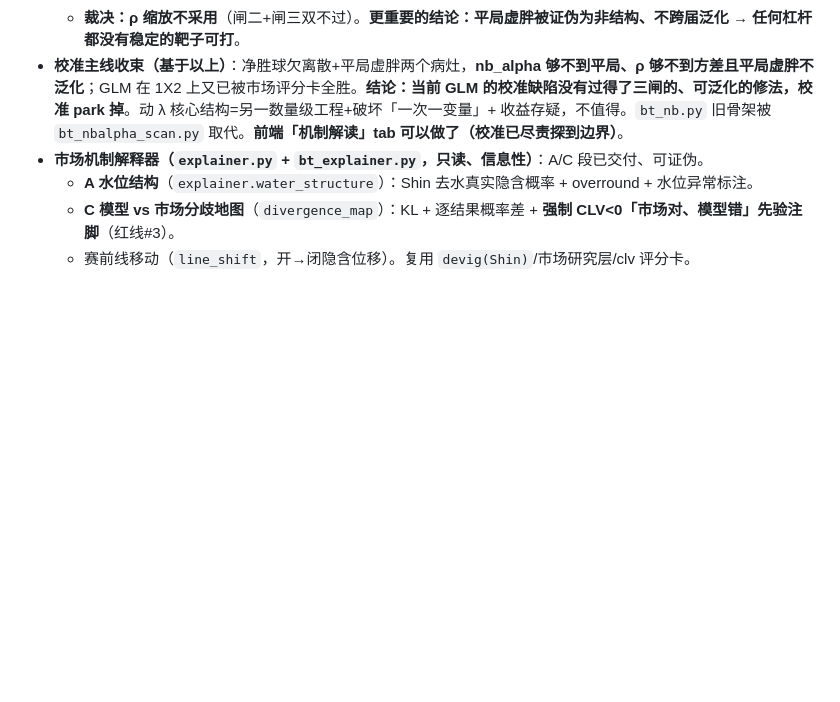
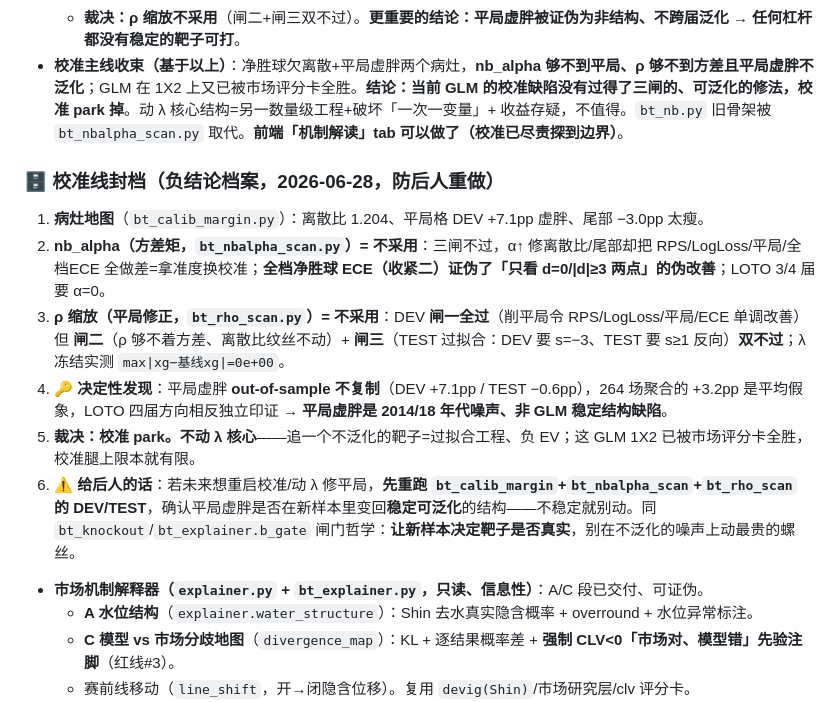
Before and after one commit to turingism/worldcup-predictor, a Markdown page: CLAUDE.md, the part around the change. Rendered like a GitHub page; blank space fills up the shorter version.

Commit message:
校准线封档：负结论档案 + ⚠️ 给后人的话（防重做）
把净胜球校准这条线钉成一个封闭负结论档案：病灶地图(离散比1.204/平局DEV+7.1pp/
尾部−3.0pp) → nb_alpha 三闸不过(拿准度换校准,全档ECE证伪伪改善) → ρ 缩放闸一过但
闸二(够不着方差)+闸三(TEST过拟合,DEV要s=−3/TEST要s≥1反向)双不过 → 🔑决定性:平局
虚胖 OOS 不复制(DEV+7.1/TEST−0.6),264场聚合+3.2pp是平均假象 → 平局虚胖是2014/18
年代噪声非稳定结构 → 裁决校准park,不动λ核心。
⚠️给后人:重启校准/动λ前先重跑 bt_calib_margin/bt_nbalpha_scan/bt_rho_scan 的
DEV/TEST,确认靶子在新样本里变回稳定可泛化才动——同 bt_knockout/b_gate 闸门哲学。

Co-Authored-By: Claude Opus 4.8 (1M context) <noreply@anthropic.com>

```diff
--- a/CLAUDE.md
+++ b/CLAUDE.md
@@ -20,6 +20,14 @@
   - **病因分解（DEV s=−3 实测）**：平局虚胖 +7.1pp 中 ρ 能削 2.9pp(40%)、泊松核心结构占 4.3pp(60%)。**但 out-of-sample 显示这点 DEV 改善不复制 → 残留的「结构性」平局虚胖根本不是稳定结构性质，是 2014/18 样本/年代噪声。**
   - **裁决：ρ 缩放不采用**（闸二+闸三双不过）。**更重要的结论：平局虚胖被证伪为非结构、不跨届泛化 → 任何杠杆都没有稳定的靶子可打**。
 - **校准主线收束（基于以上）**：净胜球欠离散+平局虚胖两个病灶，**nb_alpha 够不到平局、ρ 够不到方差且平局虚胖不泛化**；GLM 在 1X2 上又已被市场评分卡全胜。**结论：当前 GLM 的校准缺陷没有过得了三闸的、可泛化的修法，校准 park 掉**。动 λ 核心结构=另一数量级工程+破坏「一次一变量」+ 收益存疑，不值得。`bt_nb.py` 旧骨架被 `bt_nbalpha_scan.py` 取代。**前端「机制解读」tab 可以做了（校准已尽责探到边界）**。
+
+### 🗄️ 校准线封档（负结论档案，2026-06-28，防后人重做）
+1. **病灶地图**（`bt_calib_margin.py`）：离散比 1.204、平局格 DEV +7.1pp 虚胖、尾部 −3.0pp 太瘦。
+2. **nb_alpha（方差矩，`bt_nbalpha_scan.py`）= 不采用**：三闸不过，α↑ 修离散比/尾部却把 RPS/LogLoss/平局/全档ECE 全做差=拿准度换校准；**全档净胜球 ECE（收紧二）证伪了「只看 d=0/|d|≥3 两点」的伪改善**；LOTO 3/4 届要 α=0。
+3. **ρ 缩放（平局修正，`bt_rho_scan.py`）= 不采用**：DEV **闸一全过**（削平局令 RPS/LogLoss/平局/ECE 单调改善）但 **闸二**（ρ 够不着方差、离散比纹丝不动）+ **闸三**（TEST 过拟合：DEV 要 s=−3、TEST 要 s≥1 反向）**双不过**；λ 冻结实测 `max|xg−基线xg|=0e+00`。
+4. **🔑 决定性发现**：平局虚胖 **out-of-sample 不复制**（DEV +7.1pp / TEST −0.6pp），264 场聚合的 +3.2pp 是平均假象，LOTO 四届方向相反独立印证 → **平局虚胖是 2014/18 年代噪声、非 GLM 稳定结构缺陷**。
+5. **裁决：校准 park。不动 λ 核心**——追一个不泛化的靶子=过拟合工程、负 EV；这 GLM 1X2 已被市场评分卡全胜，校准腿上限本就有限。
+6. **⚠️ 给后人的话**：若未来想重启校准/动 λ 修平局，**先重跑 `bt_calib_margin`+`bt_nbalpha_scan`+`bt_rho_scan` 的 DEV/TEST**，确认平局虚胖是否在新样本里变回**稳定可泛化**的结构——不稳定就别动。同 `bt_knockout`/`bt_explainer.b_gate` 闸门哲学：**让新样本决定靶子是否真实**，别在不泛化的噪声上动最贵的螺丝。
 - **市场机制解释器（`explainer.py` + `bt_explainer.py`，只读、信息性）**：A/C 段已交付、可证伪。
   - **A 水位结构**（`explainer.water_structure`）：Shin 去水真实隐含概率 + overround + 水位异常标注。
   - **C 模型 vs 市场分歧地图**（`divergence_map`）：KL + 逐结果概率差 + **强制 CLV<0「市场对、模型错」先验注脚**（红线#3）。
```
